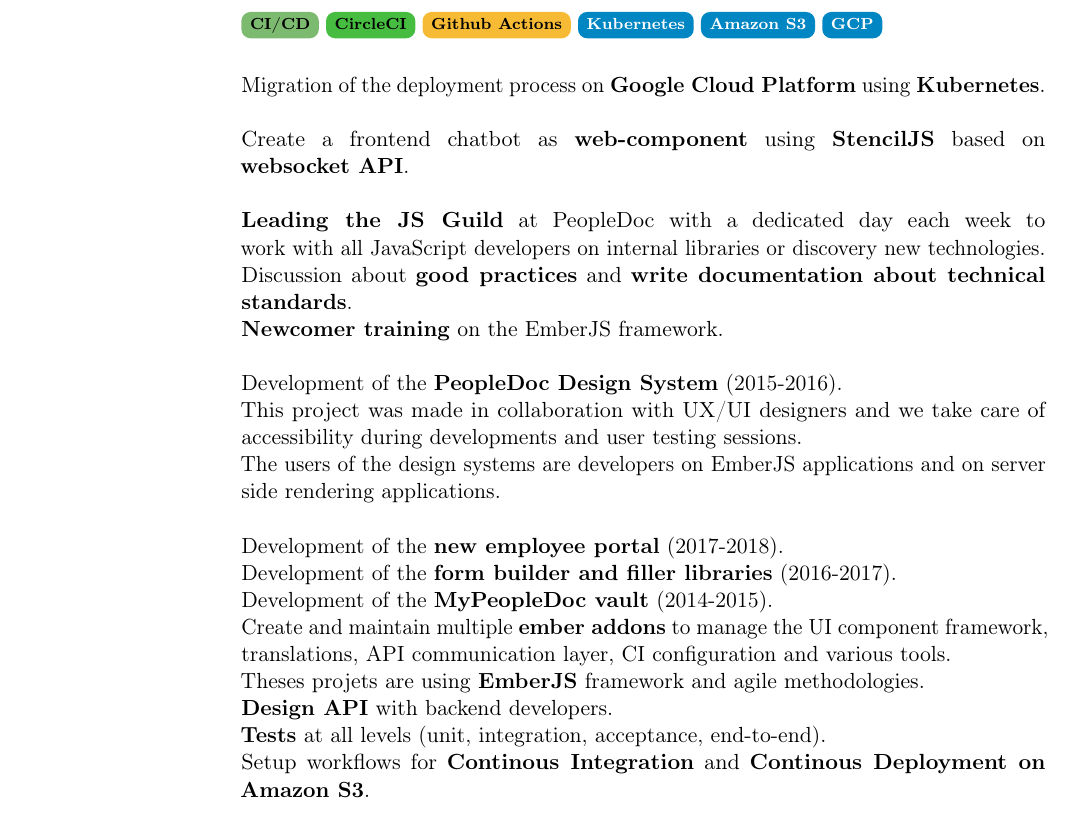
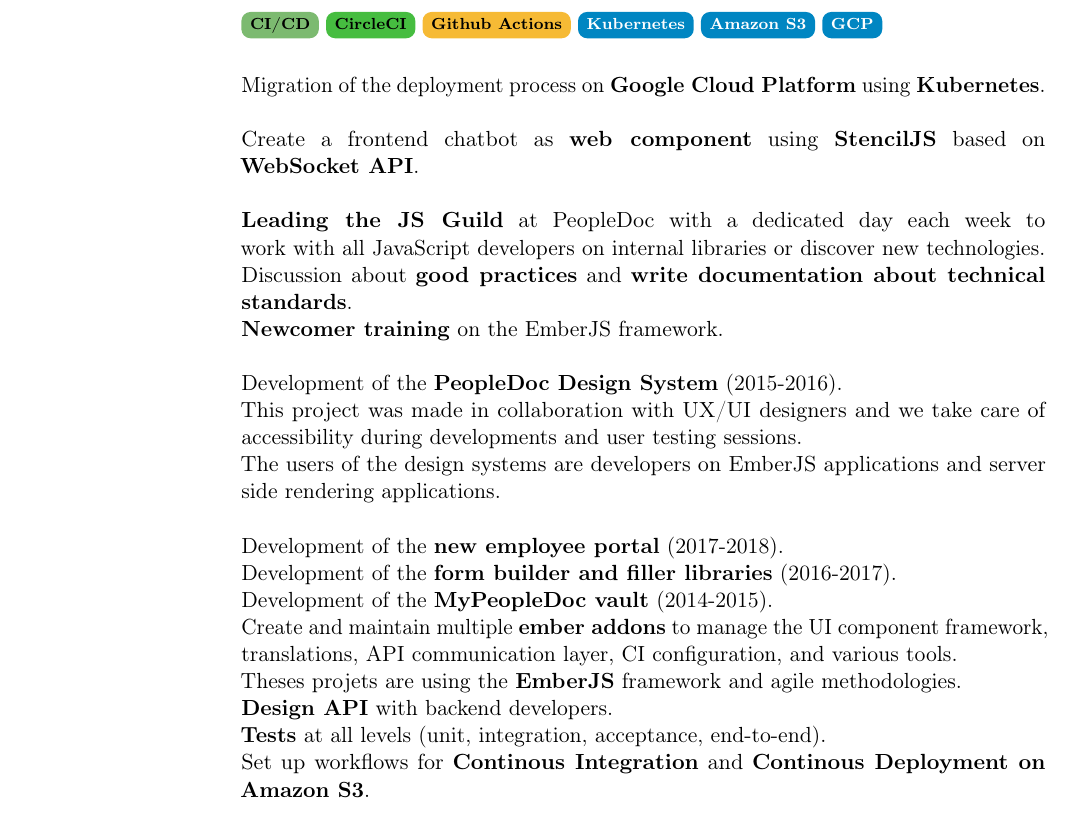
Before and after one commit to GreatWizard/guillaume.gerard.pm, a LaTeX CV (scripts/Guillaume_GERARD_Resume.tex): part of page 1 of 3, cut so that both start at the same text. Compiled offline with pdfLaTeX.

Commit message:
feat: update CV

```diff
--- a/scripts/Guillaume_GERARD_Resume.tex
+++ b/scripts/Guillaume_GERARD_Resume.tex
@@ -54,24 +54,24 @@
 	\newline~
 	Migration of the deployment process on \textbf{Google Cloud Platform} using \textbf{Kubernetes}.\newline~
 	\newline~
-	Create a frontend chatbot as \textbf{web-component} using \textbf{StencilJS} based on \textbf{websocket API}.\newline~
+	Create a frontend chatbot as \textbf{web component} using \textbf{StencilJS} based on \textbf{WebSocket API}.\newline~
 	\newline~
-	\textbf{Leading the JS Guild} at PeopleDoc with a dedicated day each week to work with all JavaScript developers on internal libraries or discovery new technologies.\newline~
+	\textbf{Leading the JS Guild} at PeopleDoc with a dedicated day each week to work with all JavaScript developers on internal libraries or discover new technologies.\newline~
 	Discussion about \textbf{good practices} and \textbf{write documentation about technical standards}.\newline~
 	\textbf{Newcomer training} on the EmberJS framework.\newline~
 	\newline~
 	Development of the \textbf{PeopleDoc Design System} (2015-2016).\newline~
 	This project was made in collaboration with UX/UI designers and we take care of accessibility during developments and user testing sessions.\newline~
-	The users of the design systems are developers on EmberJS applications and on server side rendering applications.\newline~
+	The users of the design systems are developers on EmberJS applications and server side rendering applications.\newline~
 	\newline~
 	Development of the \textbf{new employee portal} (2017-2018).\newline~
 	Development of the \textbf{form builder and filler libraries} (2016-2017).\newline~
 	Development of the \textbf{MyPeopleDoc vault} (2014-2015).\newline~
-	Create and maintain multiple \textbf{ember addons} to manage the UI component framework, translations, API communication layer, CI configuration and various tools.\newline~
-	Theses projets are using \textbf{EmberJS} framework and agile methodologies.\newline~
+	Create and maintain multiple \textbf{ember addons} to manage the UI component framework, translations, API communication layer, CI configuration, and various tools.\newline~
+	Theses projets are using the \textbf{EmberJS} framework and agile methodologies.\newline~
 	\textbf{Design API} with backend developers.\newline~
 	\textbf{Tests} at all levels (unit, integration, acceptance, end-to-end).\newline~
-	Setup workflows for \textbf{Continous Integration} and \textbf{Continous Deployment on Amazon S3}.
+	Set up workflows for \textbf{Continous Integration} and \textbf{Continous Deployment on Amazon S3}.
 }
 
 \cvline{Internship and Full-time\\17 months\\Seclin, France}{
```
Also changed, not shown: scripts/Guillaume_GERARD_Resume.pdf (deleted), 5 other files.
